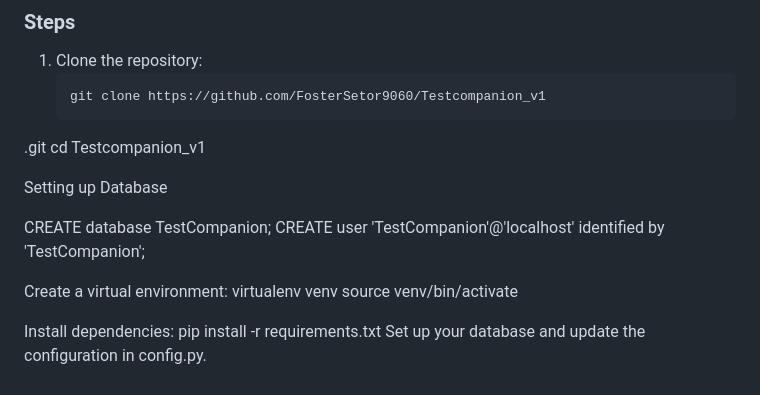
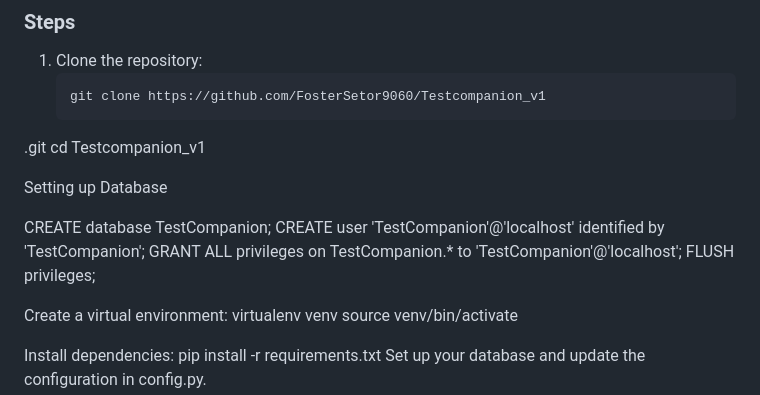
Before and after one commit to FosterSetor9060/Testcompanion_v1, a Markdown page: README.md, the part around the change. Rendered like a GitHub page.

Commit message:
modified file and Testcompanion database

```diff
--- a/README.md
+++ b/README.md
@@ -63,7 +63,8 @@ Setting up Database
 
 CREATE database TestCompanion;
 CREATE  user 'TestCompanion'@'localhost' identified by 'TestCompanion';
-
+GRANT ALL privileges on TestCompanion.* to 'TestCompanion'@'localhost';
+FLUSH privileges;
 
 Create a virtual environment:
 virtualenv venv
```
